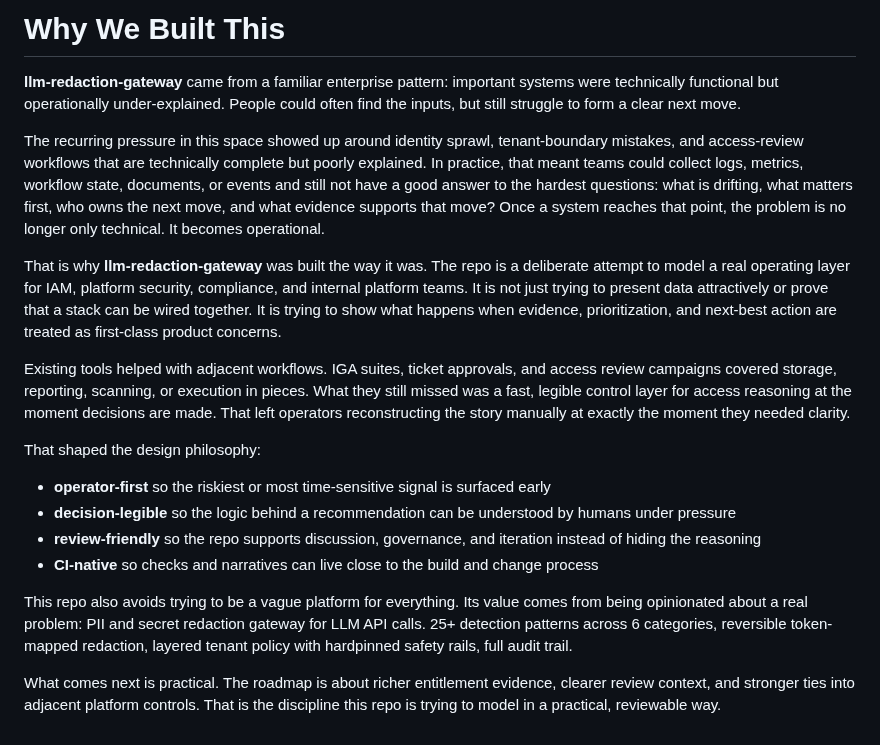
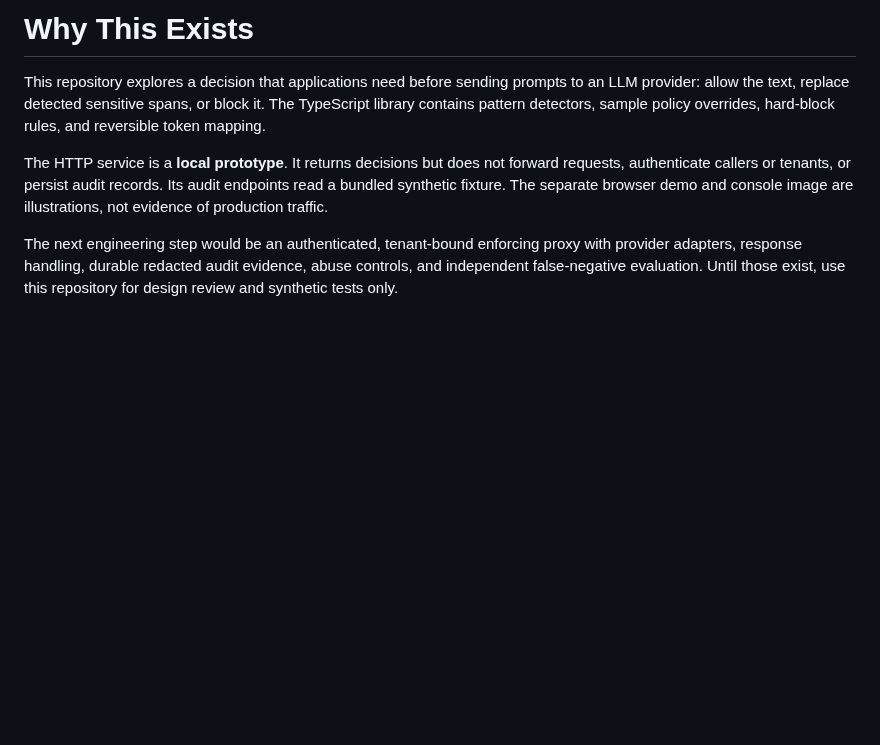
Before and after one commit to mizcausevic-dev/llm-redaction-gateway, a Markdown page: docs/ORIGIN.md, the part around the change. Drawn GitHub-style; blank space fills up the shorter version.

```diff
--- a/docs/ORIGIN.md
+++ b/docs/ORIGIN.md
@@ -1,20 +1,7 @@
-# Why We Built This
+# Why This Exists
 
-**llm-redaction-gateway** came from a familiar enterprise pattern: important systems were technically functional but operationally under-explained. People could often find the inputs, but still struggle to form a clear next move.
+This repository explores a decision that applications need before sending prompts to an LLM provider: allow the text, replace detected sensitive spans, or block it. The TypeScript library contains pattern detectors, sample policy overrides, hard-block rules, and reversible token mapping.
 
-The recurring pressure in this space showed up around identity sprawl, tenant-boundary mistakes, and access-review workflows that are technically complete but poorly explained. In practice, that meant teams could collect logs, metrics, workflow state, documents, or events and still not have a good answer to the hardest questions: what is drifting, what matters first, who owns the next move, and what evidence supports that move? Once a system reaches that point, the problem is no longer only technical. It becomes operational.
+The HTTP service is a **local prototype**. It returns decisions but does not forward requests, authenticate callers or tenants, or persist audit records. Its audit endpoints read a bundled synthetic fixture. The separate browser demo and console image are illustrations, not evidence of production traffic.
 
-That is why **llm-redaction-gateway** was built the way it was. The repo is a deliberate attempt to model a real operating layer for IAM, platform security, compliance, and internal platform teams. It is not just trying to present data attractively or prove that a stack can be wired together. It is trying to show what happens when evidence, prioritization, and next-best action are treated as first-class product concerns.
-
-Existing tools helped with adjacent workflows. IGA suites, ticket approvals, and access review campaigns covered storage, reporting, scanning, or execution in pieces. What they still missed was a fast, legible control layer for access reasoning at the moment decisions are made. That left operators reconstructing the story manually at exactly the moment they needed clarity.
-
-That shaped the design philosophy:
-
-- **operator-first** so the riskiest or most time-sensitive signal is surfaced early
-- **decision-legible** so the logic behind a recommendation can be understood by humans under pressure
-- **review-friendly** so the repo supports discussion, governance, and iteration instead of hiding the reasoning
-- **CI-native** so checks and narratives can live close to the build and change process
-
-This repo also avoids trying to be a vague platform for everything. Its value comes from being opinionated about a real problem: PII and secret redaction gateway for LLM API calls. 25+ detection patterns across 6 categories, reversible token-mapped redaction, layered tenant policy with hardpinned safety rails, full audit trail.
-
-What comes next is practical. The roadmap is about richer entitlement evidence, clearer review context, and stronger ties into adjacent platform controls. That is the discipline this repo is trying to model in a practical, reviewable way.
+The next engineering step would be an authenticated, tenant-bound enforcing proxy with provider adapters, response handling, durable redacted audit evidence, abuse controls, and independent false-negative evaluation. Until those exist, use this repository for design review and synthetic tests only.
```
Also changed, not shown: README.md (+17 -15 lines), docs/api-dashboard-summary.png (added), docs/hero.png (deleted), 12 other files.
